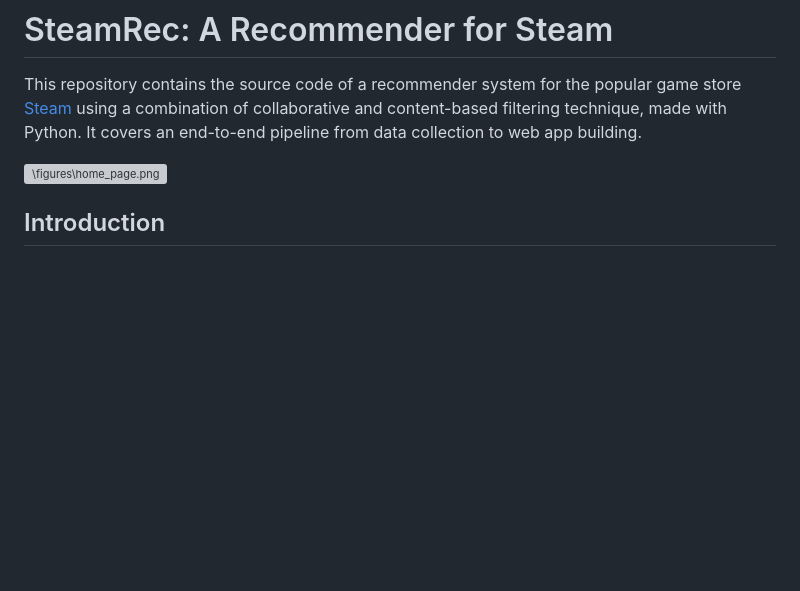
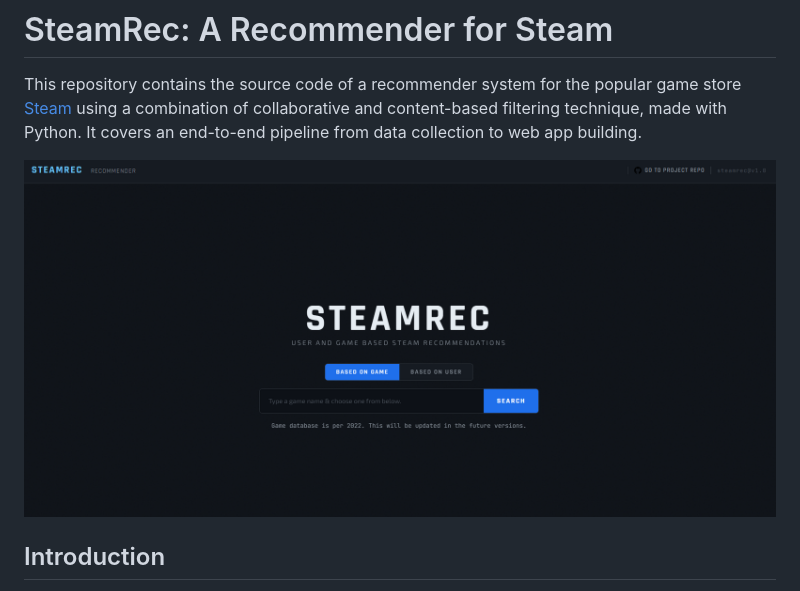
Before and after one commit to salirafi/SteamRec, a Markdown page: README.md, the part around the change. Rendered like a GitHub page; blank space fills up the shorter version; grey boxes are pictures that could not be loaded.

Commit message:
Fix image link format in README.md

```diff
--- a/README.md
+++ b/README.md
@@ -2,7 +2,7 @@
 
 This repository contains the source code of a recommender system for the popular game store [Steam](https://store.steampowered.com/about/) using a combination of collaborative and content-based filtering technique, made with Python. It covers an end-to-end pipeline from data collection to web app building.
 
-![\figures\home_page.png](\figures\home_page.png)
+![/figures/home_page.png](/figures/home_page.png)
 
 
 ## Introduction
```
